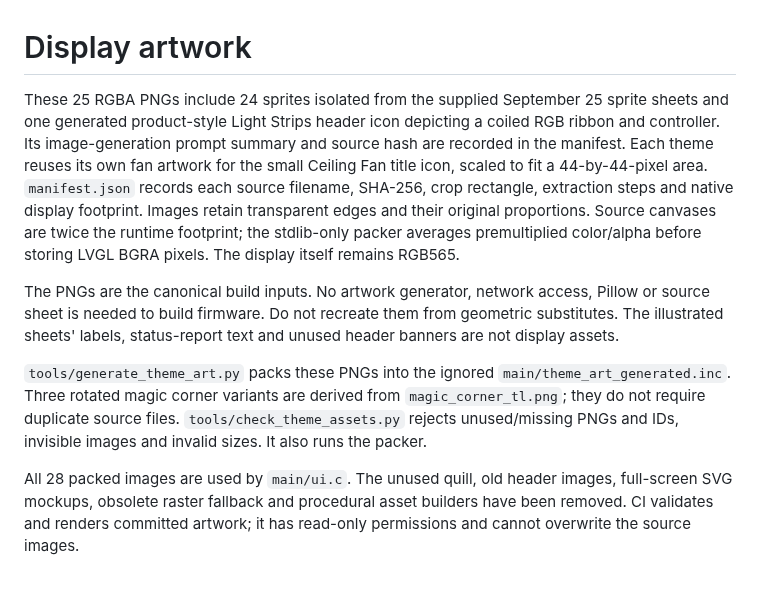
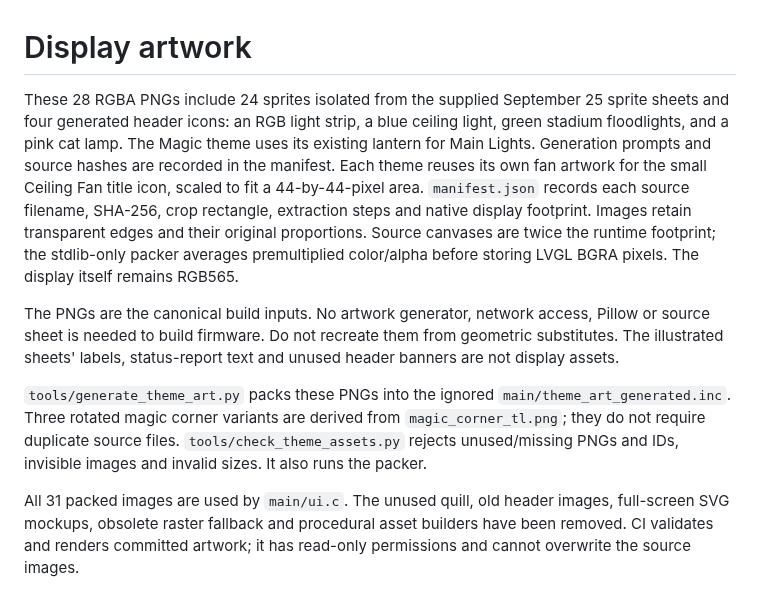
Before and after one commit to StealthCat/esp-home-panel, a Markdown page: assets/theme-sprites/README.md, the part around the change. Rendered like a GitHub page.

Commit message:
Add theme-specific Main Lights artwork and remove generic bulb

```diff
--- a/assets/theme-sprites/README.md
+++ b/assets/theme-sprites/README.md
@@ -1,9 +1,10 @@
 # Display artwork
 
-These 25 RGBA PNGs include 24 sprites isolated from the supplied September 25
-sprite sheets and one generated product-style Light Strips header icon depicting
-a coiled RGB ribbon and controller. Its image-generation prompt summary and
-source hash are recorded in the manifest. Each theme reuses its own fan artwork
+These 28 RGBA PNGs include 24 sprites isolated from the supplied September 25
+sprite sheets and four generated header icons: an RGB light strip, a blue ceiling light,
+green stadium floodlights, and a pink cat lamp. The Magic theme uses its existing
+lantern for Main Lights. Generation prompts and source hashes are recorded in
+the manifest. Each theme reuses its own fan artwork
 for the small Ceiling Fan title icon, scaled to fit a 44-by-44-pixel area.
 `manifest.json` records each source filename, SHA-256, crop rectangle, extraction
 steps and native display footprint. Images retain transparent edges and their
@@ -22,7 +23,7 @@ from `magic_corner_tl.png`; they do not require duplicate source files.
 `tools/check_theme_assets.py` rejects unused/missing PNGs and IDs, invisible
 images and invalid sizes. It also runs the packer.
 
-All 28 packed images are used by `main/ui.c`. The unused quill, old header
+All 31 packed images are used by `main/ui.c`. The unused quill, old header
 images, full-screen SVG mockups, obsolete raster fallback and procedural asset
 builders have been removed. CI validates and renders committed artwork; it has
 read-only permissions and cannot overwrite the source images.
```
Also changed, not shown: docs/display-artwork.md (+4 -0 lines), assets/theme-sprites/lights_classic.png (added), assets/theme-sprites/lights_kittens.png (added), assets/theme-sprites/lights_soccer.png (added), docs/previews/classic.png, docs/previews/kittens.png, docs/previews/soccer.png, 3 other files.
